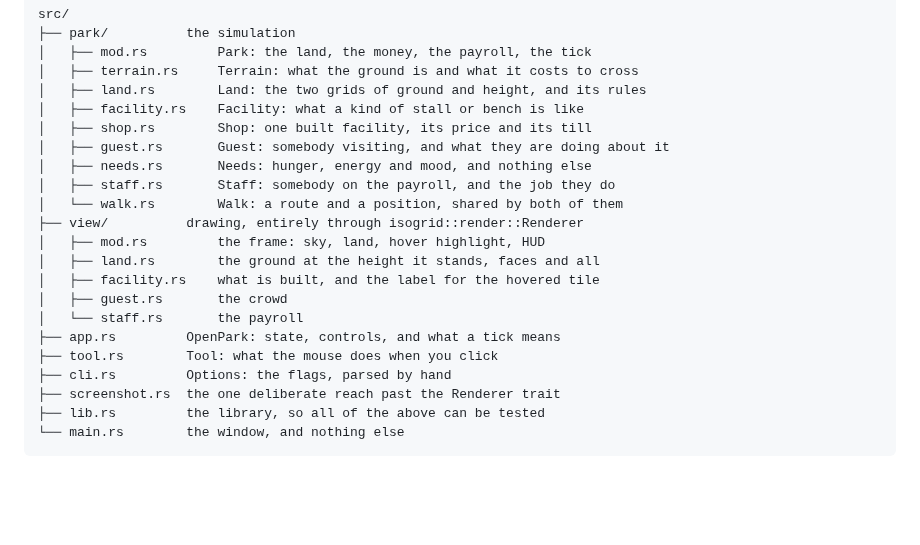
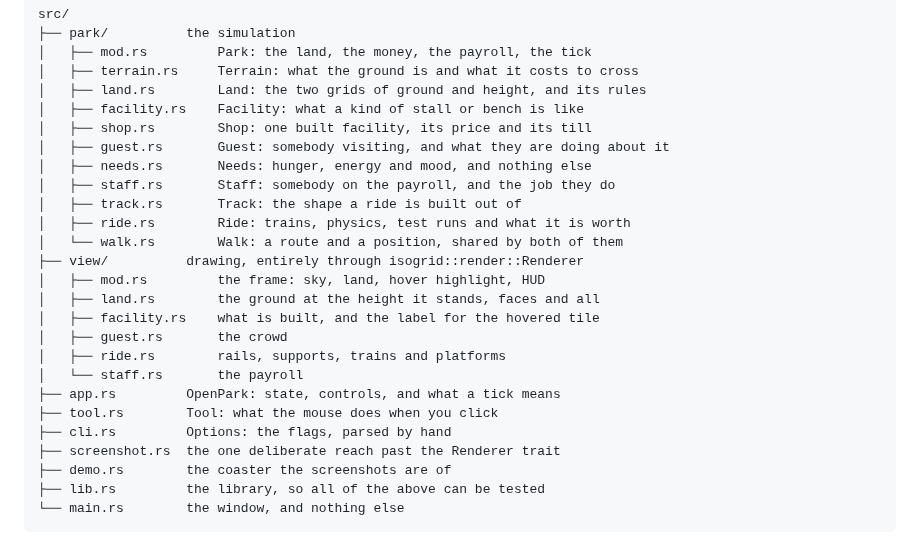
Before and after one commit to digomes87/openpark, a Markdown page: ARCHITECTURE.md, the part around the change. GitHub-like rendering; blank space fills up the shorter version.

````diff
--- a/ARCHITECTURE.md
+++ b/ARCHITECTURE.md
@@ -30,17 +30,21 @@ src/
 │   ├── guest.rs       Guest: somebody visiting, and what they are doing about it
 │   ├── needs.rs       Needs: hunger, energy and mood, and nothing else
 │   ├── staff.rs       Staff: somebody on the payroll, and the job they do
+│   ├── track.rs       Track: the shape a ride is built out of
+│   ├── ride.rs        Ride: trains, physics, test runs and what it is worth
 │   └── walk.rs        Walk: a route and a position, shared by both of them
 ├── view/          drawing, entirely through isogrid::render::Renderer
 │   ├── mod.rs         the frame: sky, land, hover highlight, HUD
 │   ├── land.rs        the ground at the height it stands, faces and all
 │   ├── facility.rs    what is built, and the label for the hovered tile
 │   ├── guest.rs       the crowd
+│   ├── ride.rs        rails, supports, trains and platforms
 │   └── staff.rs       the payroll
 ├── app.rs         OpenPark: state, controls, and what a tick means
 ├── tool.rs        Tool: what the mouse does when you click
 ├── cli.rs         Options: the flags, parsed by hand
 ├── screenshot.rs  the one deliberate reach past the Renderer trait
+├── demo.rs        the coaster the screenshots are of
 ├── lib.rs         the library, so all of the above can be tested
 └── main.rs        the window, and nothing else
 ```
````
Also changed, not shown: CHANGELOG.md (+19 -0 lines), README.md (+25 -5 lines), docs/images/coaster.png (added).
